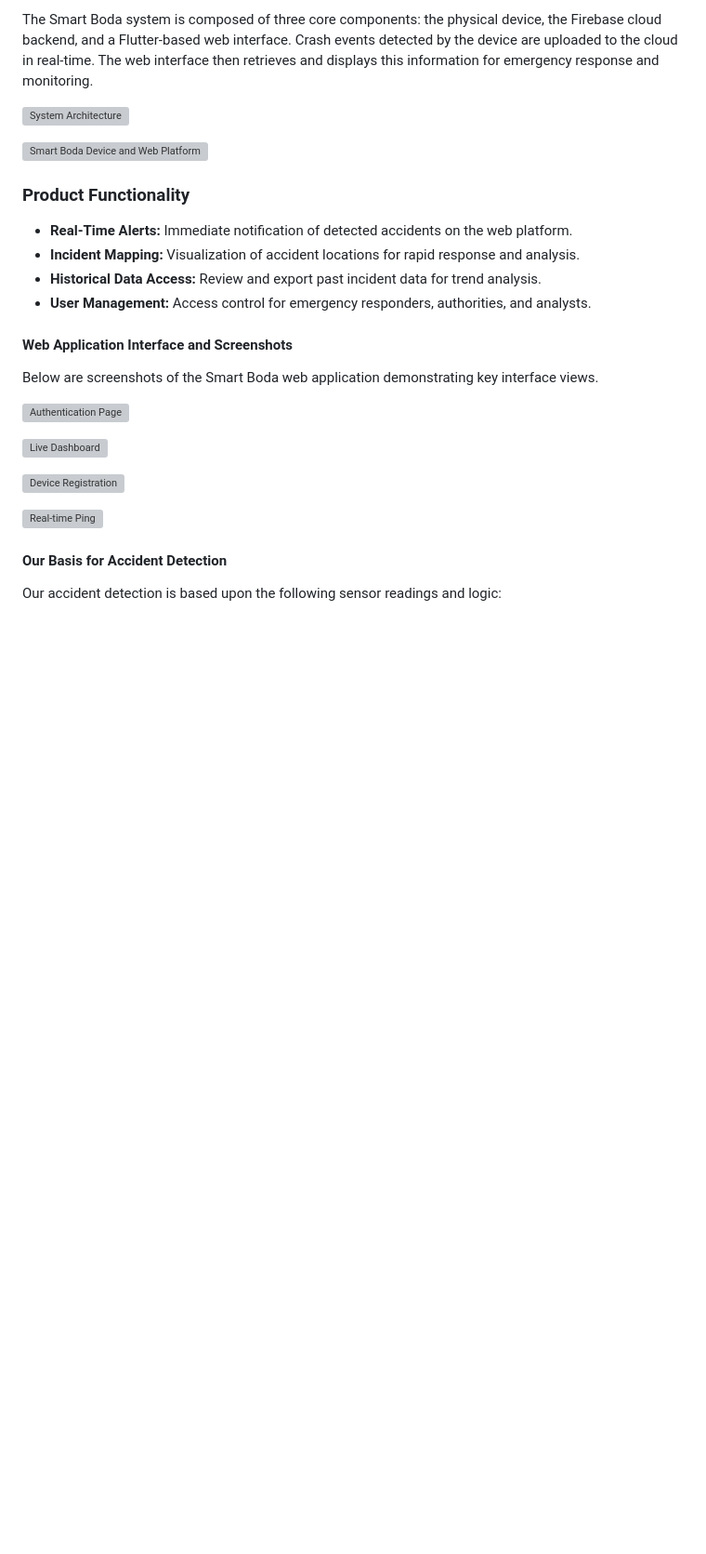
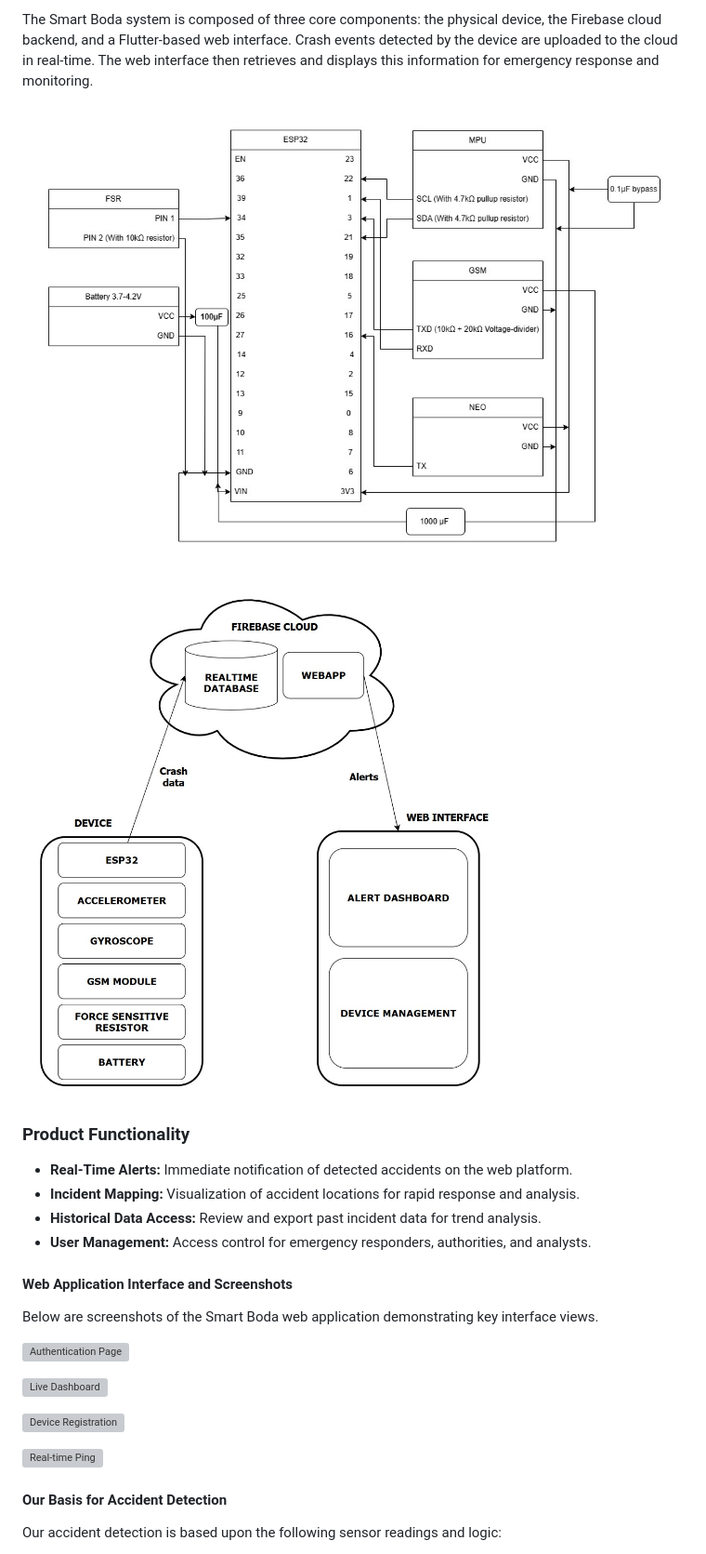
Before and after one commit to Goodvibes74/Smart-Boda-project, a Markdown page: README.md, the part around the change printed below. Shown: that part at 93% size. Drawn GitHub-style; blank space fills up the shorter version; grey boxes are pictures that could not be loaded.

```diff
--- a/README.md
+++ b/README.md
@@ -78,9 +78,9 @@ Uganda's urban transport sector, particularly the boda boda industry, suffers fr
 
 The Smart Boda system is composed of three core components: the physical device, the Firebase cloud backend, and a Flutter-based web interface. Crash events detected by the device are uploaded to the cloud in real-time. The web interface then retrieves and displays this information for emergency response and monitoring.
 
-[![System Architecture](Smart_Boda_Project/System_Diagram.jpg)](https://github.com/Goodvibes74/Smart-Boda-project/blob/bbcb8fb45cc0956d83b2990cc30074dd0c88012c/Smart_Boda_Project/System%20Diagram.jpg)
+[![System Architecture](Smart_Boda_Project_Report/System_Diagram.jpg)](https://github.com/Goodvibes74/Smart-Boda-project/blob/bbcb8fb45cc0956d83b2990cc30074dd0c88012c/Smart_Boda_Project/System%20Diagram.jpg)
 
-[![Smart Boda Device and Web Platform](Smart_Boda_Project/PHOTO-2025-07-28-12-34-26.jpg)](<https://github.com/Goodvibes74/Smart-Boda-project/blob/f6448008c53a6d0082fd890840f2e848aa825685/Smart_Boda_Project/PHOTO-2025-07-28-12-34-26.jpg>)
+[![Smart Boda Device and Web Platform](Smart_Boda_Project_Report/PHOTO-2025-07-28-12-34-26.jpg)](<https://github.com/Goodvibes74/Smart-Boda-project/blob/f6448008c53a6d0082fd890840f2e848aa825685/Smart_Boda_Project/PHOTO-2025-07-28-12-34-26.jpg>)
 
 ### Product Functionality
 
```
Also changed, not shown: other parts of README.md (+4 -4 lines).
